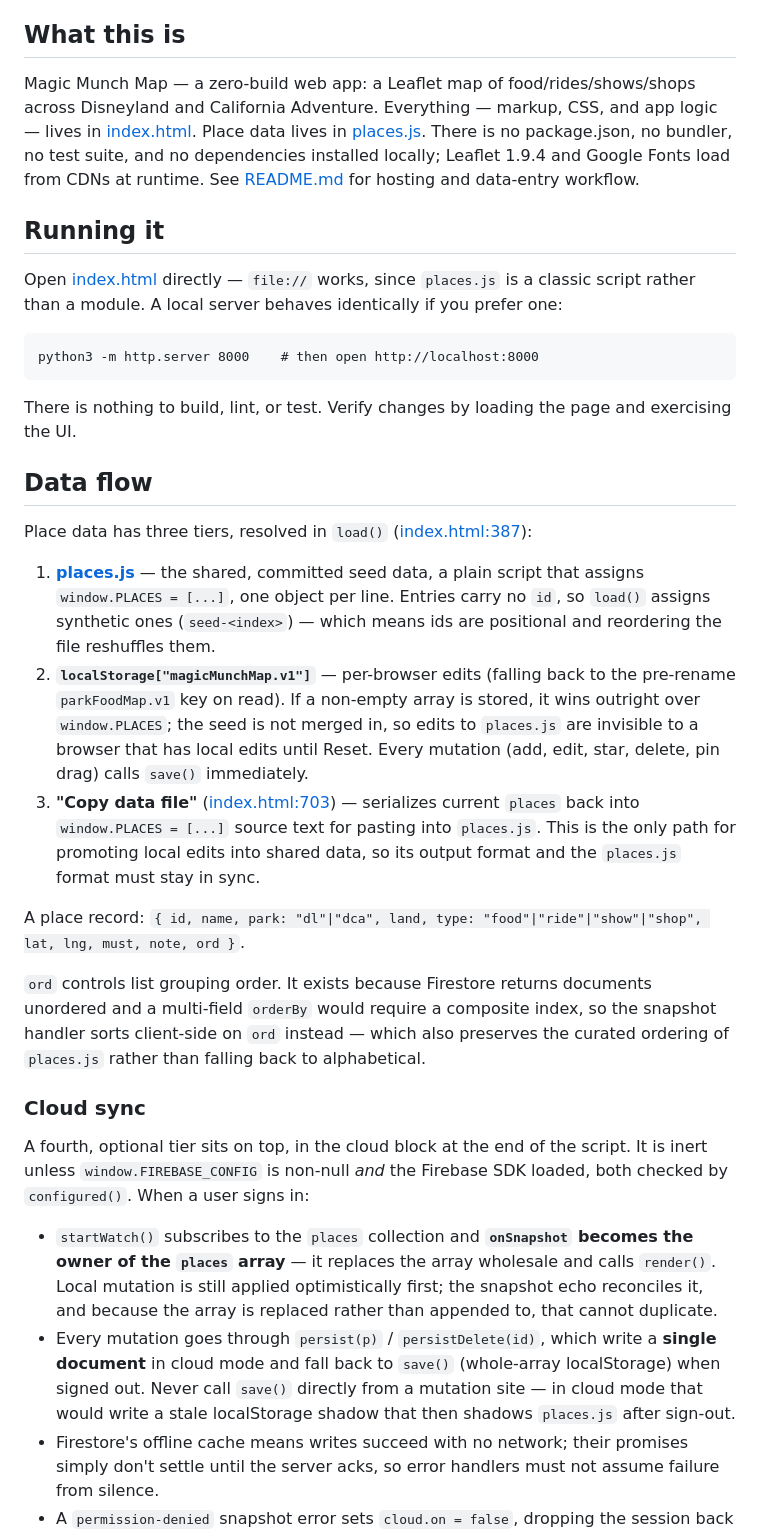
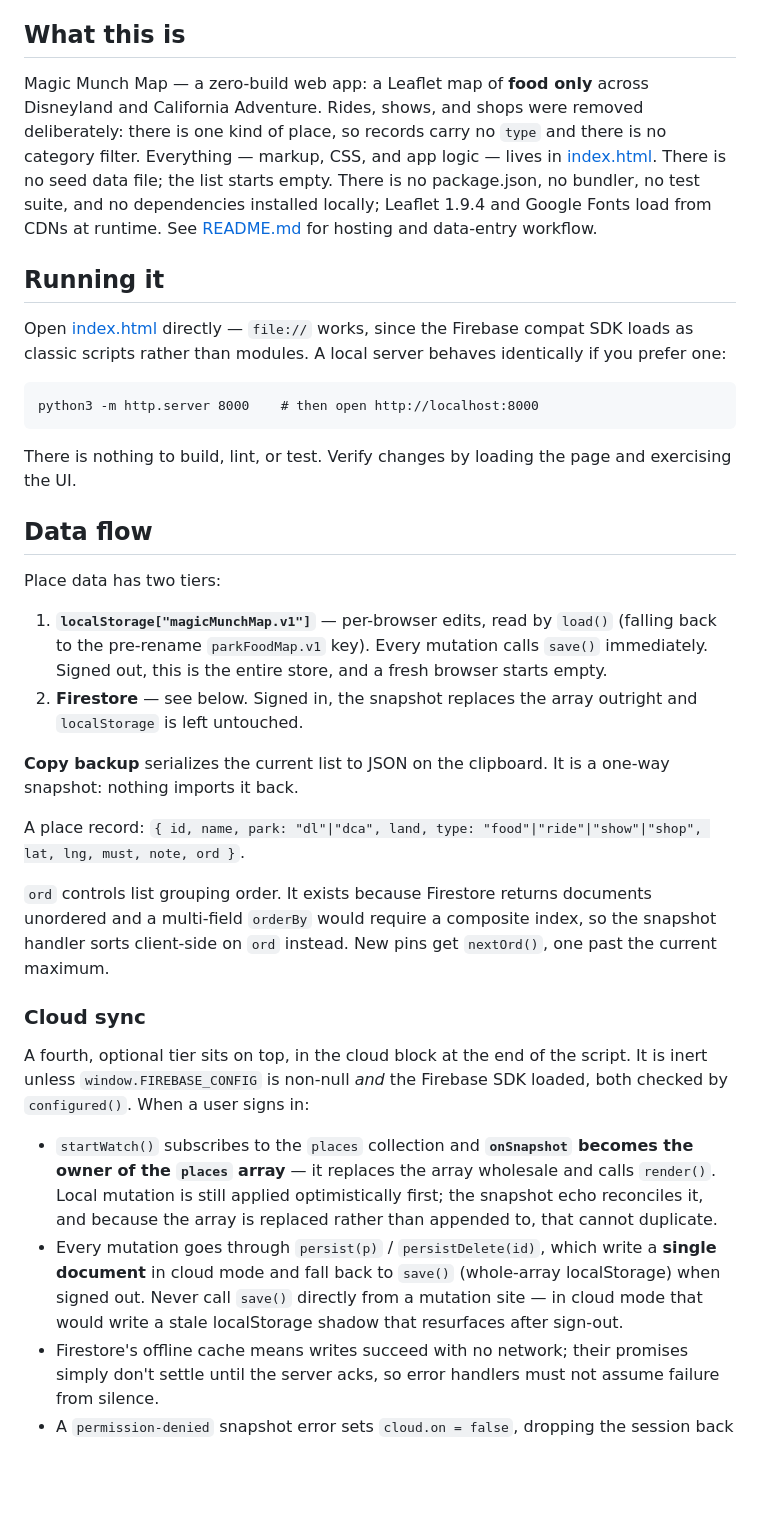
Before and after one commit to jdmiller2010/magic-munch-map, a Markdown page: CLAUDE.md, the part around one of its changes. GitHub-like rendering; blank space fills up the shorter version.

Commit message:
Update CLAUDE.md for the food-only, seed-free app
Missed in the previous commit: a failed assertion aborted the CLAUDE.md
pass after README.md had already been written.

Co-Authored-By: Claude Opus 5 <noreply@anthropic.com>

````diff
--- a/CLAUDE.md
+++ b/CLAUDE.md
@@ -4,11 +4,11 @@ This file provides guidance to Claude Code (claude.ai/code) when working with co
 
 ## What this is
 
-Magic Munch Map — a zero-build web app: a Leaflet map of food/rides/shows/shops across Disneyland and California Adventure. Everything — markup, CSS, and app logic — lives in [index.html](index.html). Place data lives in [places.js](places.js). There is no package.json, no bundler, no test suite, and no dependencies installed locally; Leaflet 1.9.4 and Google Fonts load from CDNs at runtime. See [README.md](README.md) for hosting and data-entry workflow.
+Magic Munch Map — a zero-build web app: a Leaflet map of **food only** across Disneyland and California Adventure. Rides, shows, and shops were removed deliberately: there is one kind of place, so records carry no `type` and there is no category filter. Everything — markup, CSS, and app logic — lives in [index.html](index.html). There is no seed data file; the list starts empty. There is no package.json, no bundler, no test suite, and no dependencies installed locally; Leaflet 1.9.4 and Google Fonts load from CDNs at runtime. See [README.md](README.md) for hosting and data-entry workflow.
 
 ## Running it
 
-Open [index.html](index.html) directly — `file://` works, since `places.js` is a classic script rather than a module. A local server behaves identically if you prefer one:
+Open [index.html](index.html) directly — `file://` works, since the Firebase compat SDK loads as classic scripts rather than modules. A local server behaves identically if you prefer one:
 
 ```
 python3 -m http.server 8000    # then open http://localhost:8000
@@ -18,22 +18,23 @@ There is nothing to build, lint, or test. Verify changes by loading the page and
 
 ## Data flow
 
-Place data has three tiers, resolved in `load()` ([index.html:387](index.html#L387)):
+Place data has two tiers:
 
-1. **[places.js](places.js)** — the shared, committed seed data, a plain script that assigns `window.PLACES = [...]`, one object per line. Entries carry no `id`, so `load()` assigns synthetic ones (`seed-<index>`) — which means ids are positional and reordering the file reshuffles them.
-2. **`localStorage["magicMunchMap.v1"]`** — per-browser edits (falling back to the pre-rename `parkFoodMap.v1` key on read). If a non-empty array is stored, it wins outright over `window.PLACES`; the seed is not merged in, so edits to `places.js` are invisible to a browser that has local edits until Reset. Every mutation (add, edit, star, delete, pin drag) calls `save()` immediately.
-3. **"Copy data file"** ([index.html:703](index.html#L703)) — serializes current `places` back into `window.PLACES = [...]` source text for pasting into `places.js`. This is the only path for promoting local edits into shared data, so its output format and the `places.js` format must stay in sync.
+1. **`localStorage["magicMunchMap.v1"]`** — per-browser edits, read by `load()` (falling back to the pre-rename `parkFoodMap.v1` key). Every mutation calls `save()` immediately. Signed out, this is the entire store, and a fresh browser starts empty.
+2. **Firestore** — see below. Signed in, the snapshot replaces the array outright and `localStorage` is left untouched.
+
+**Copy backup** serializes the current list to JSON on the clipboard. It is a one-way snapshot: nothing imports it back.
 
 A place record: `{ id, name, park: "dl"|"dca", land, type: "food"|"ride"|"show"|"shop", lat, lng, must, note, ord }`.
 
-`ord` controls list grouping order. It exists because Firestore returns documents unordered and a multi-field `orderBy` would require a composite index, so the snapshot handler sorts client-side on `ord` instead — which also preserves the curated ordering of `places.js` rather than falling back to alphabetical.
+`ord` controls list grouping order. It exists because Firestore returns documents unordered and a multi-field `orderBy` would require a composite index, so the snapshot handler sorts client-side on `ord` instead. New pins get `nextOrd()`, one past the current maximum.
 
 ### Cloud sync
 
 A fourth, optional tier sits on top, in the cloud block at the end of the script. It is inert unless `window.FIREBASE_CONFIG` is non-null *and* the Firebase SDK loaded, both checked by `configured()`. When a user signs in:
 
 - `startWatch()` subscribes to the `places` collection and **`onSnapshot` becomes the owner of the `places` array** — it replaces the array wholesale and calls `render()`. Local mutation is still applied optimistically first; the snapshot echo reconciles it, and because the array is replaced rather than appended to, that cannot duplicate.
-- Every mutation goes through `persist(p)` / `persistDelete(id)`, which write a **single document** in cloud mode and fall back to `save()` (whole-array localStorage) when signed out. Never call `save()` directly from a mutation site — in cloud mode that would write a stale localStorage shadow that then shadows `places.js` after sign-out.
+- Every mutation goes through `persist(p)` / `persistDelete(id)`, which write a **single document** in cloud mode and fall back to `save()` (whole-array localStorage) when signed out. Never call `save()` directly from a mutation site — in cloud mode that would write a stale localStorage shadow that resurfaces after sign-out.
 - Firestore's offline cache means writes succeed with no network; their promises simply don't settle until the server acks, so error handlers must not assume failure from silence.
 - A `permission-denied` snapshot error sets `cloud.on = false`, dropping the session back to local mode. Without that the account is signed in but unauthorized, `persist()` still routes to Firestore, and every edit is written nowhere — rejected by the rules and skipped by the localStorage fallback.
 
````
Also changed, not shown: other parts of CLAUDE.md (+2 -2 lines).
